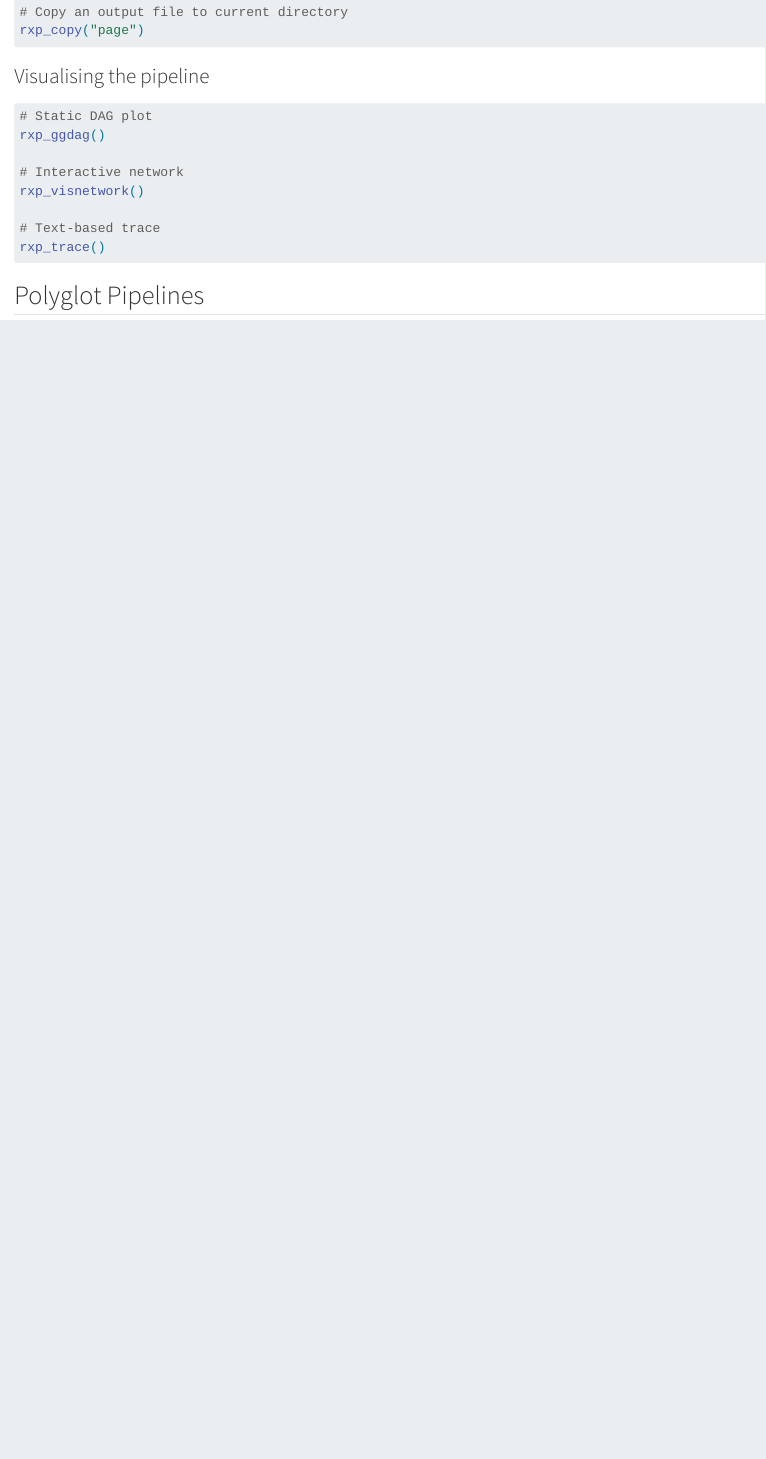
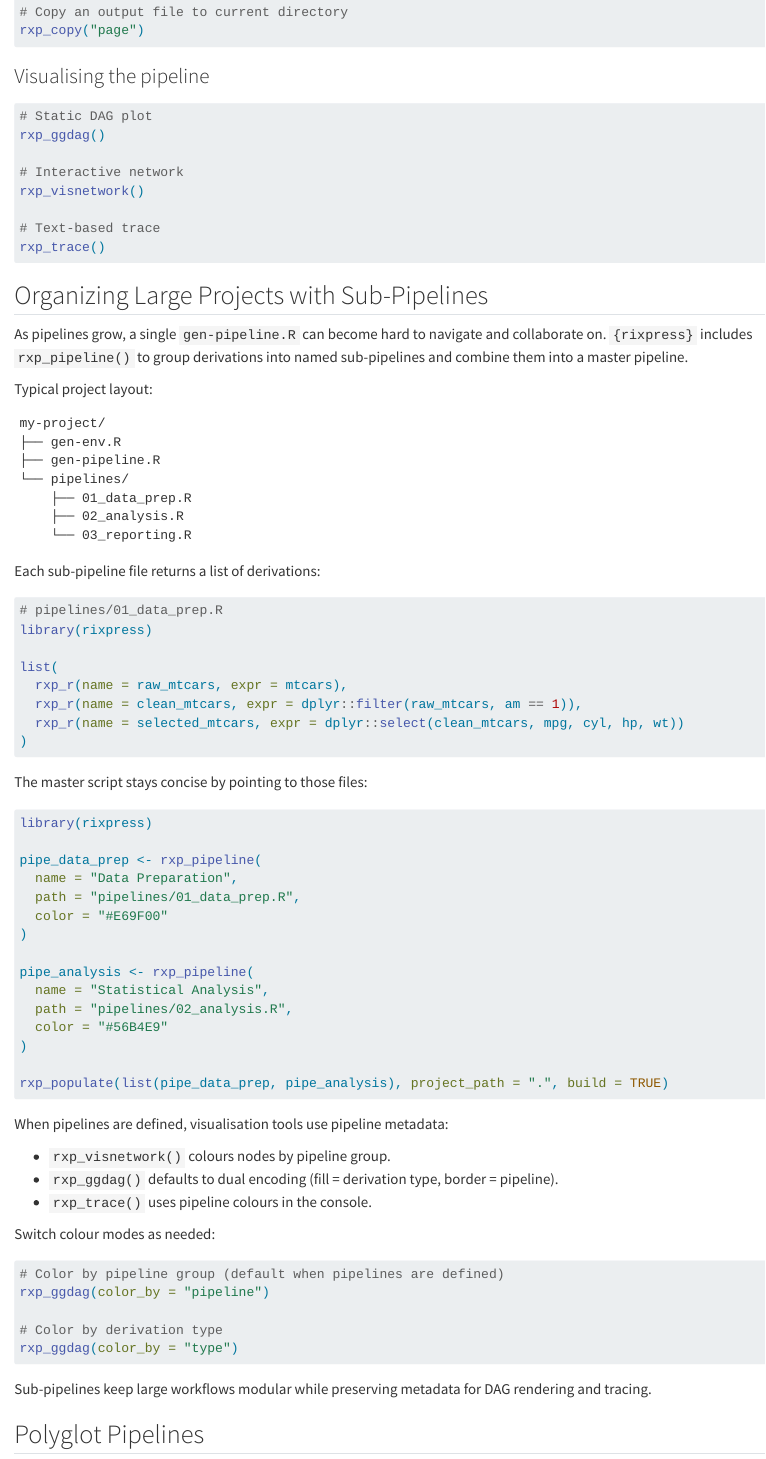
Before and after one commit to b-rodrigues/reproducible-data-science, a Quarto document (06-rixpress.qmd): the page in a window 1100 px wide, from 7490 px down. Rendered offline with R 4.5, knitr and Pandoc in place of Quarto, with nearby package versions; drawn as R Markdown's standard HTML page in place of the format the file asks for; long lines of code are wrapped.

Commit message:
Add sub-pipelines guidance to chapter 6
Co-authored-by: b-rodrigues <2998834+b-rodrigues@users.noreply.github.com>

````diff
--- a/06-rixpress.qmd
+++ b/06-rixpress.qmd
@@ -408,6 +408,79 @@ rxp_visnetwork()
 # Text-based trace
 rxp_trace()
 ```
+
+## Organizing Large Projects with Sub-Pipelines
+
+As pipelines grow, a single `gen-pipeline.R` can become hard to navigate and
+collaborate on. `{rixpress}` includes `rxp_pipeline()` to group derivations into
+named sub-pipelines and combine them into a master pipeline.
+
+Typical project layout:
+
+```
+my-project/
+├── gen-env.R
+├── gen-pipeline.R
+└── pipelines/
+    ├── 01_data_prep.R
+    ├── 02_analysis.R
+    └── 03_reporting.R
+```
+
+Each sub-pipeline file returns a list of derivations:
+
+```{r}
+#| eval: false
+# pipelines/01_data_prep.R
+library(rixpress)
+
+list(
+  rxp_r(name = raw_mtcars, expr = mtcars),
+  rxp_r(name = clean_mtcars, expr = dplyr::filter(raw_mtcars, am == 1)),
+  rxp_r(name = selected_mtcars, expr = dplyr::select(clean_mtcars, mpg, cyl, hp, wt))
+)
+```
+
+The master script stays concise by pointing to those files:
+
+```{r}
+#| eval: false
+library(rixpress)
+
+pipe_data_prep <- rxp_pipeline(
+  name = "Data Preparation",
+  path = "pipelines/01_data_prep.R",
+  color = "#E69F00"
+)
+
+pipe_analysis <- rxp_pipeline(
+  name = "Statistical Analysis",
+  path = "pipelines/02_analysis.R",
+  color = "#56B4E9"
+)
+
+rxp_populate(list(pipe_data_prep, pipe_analysis), project_path = ".", build = TRUE)
+```
+
+When pipelines are defined, visualisation tools use pipeline metadata:
+
+- `rxp_visnetwork()` colours nodes by pipeline group.
+- `rxp_ggdag()` defaults to dual encoding (fill = derivation type, border = pipeline).
+- `rxp_trace()` uses pipeline colours in the console.
+
+Switch colour modes as needed:
+
+```{r}
+#| eval: false
+# Color by pipeline group (default when pipelines are defined)
+rxp_ggdag(color_by = "pipeline")
+
+# Color by derivation type
+rxp_ggdag(color_by = "type")
+```
+
+Sub-pipelines keep large workflows modular while preserving metadata for DAG
+rendering and tracing.
 
 ## Polyglot Pipelines
 
````
